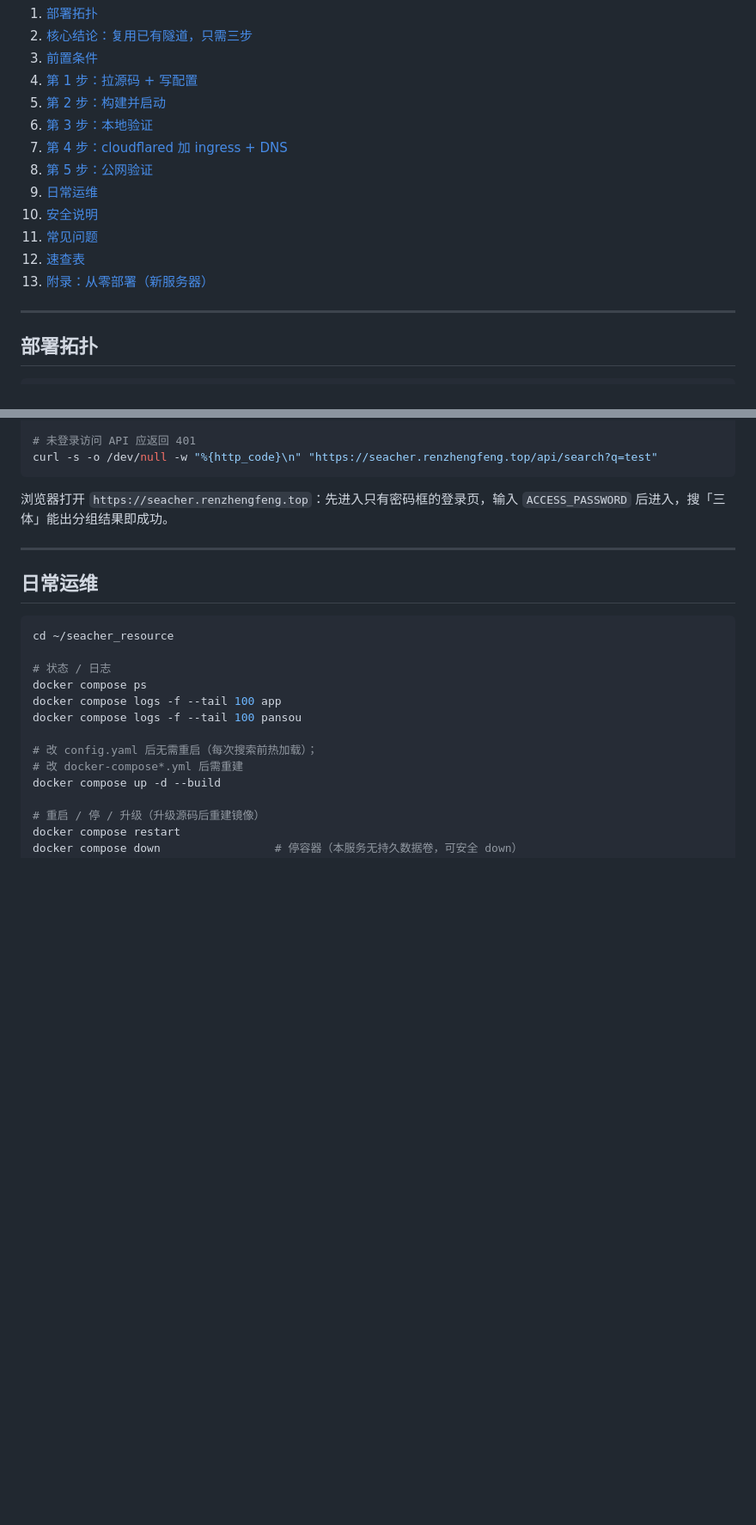
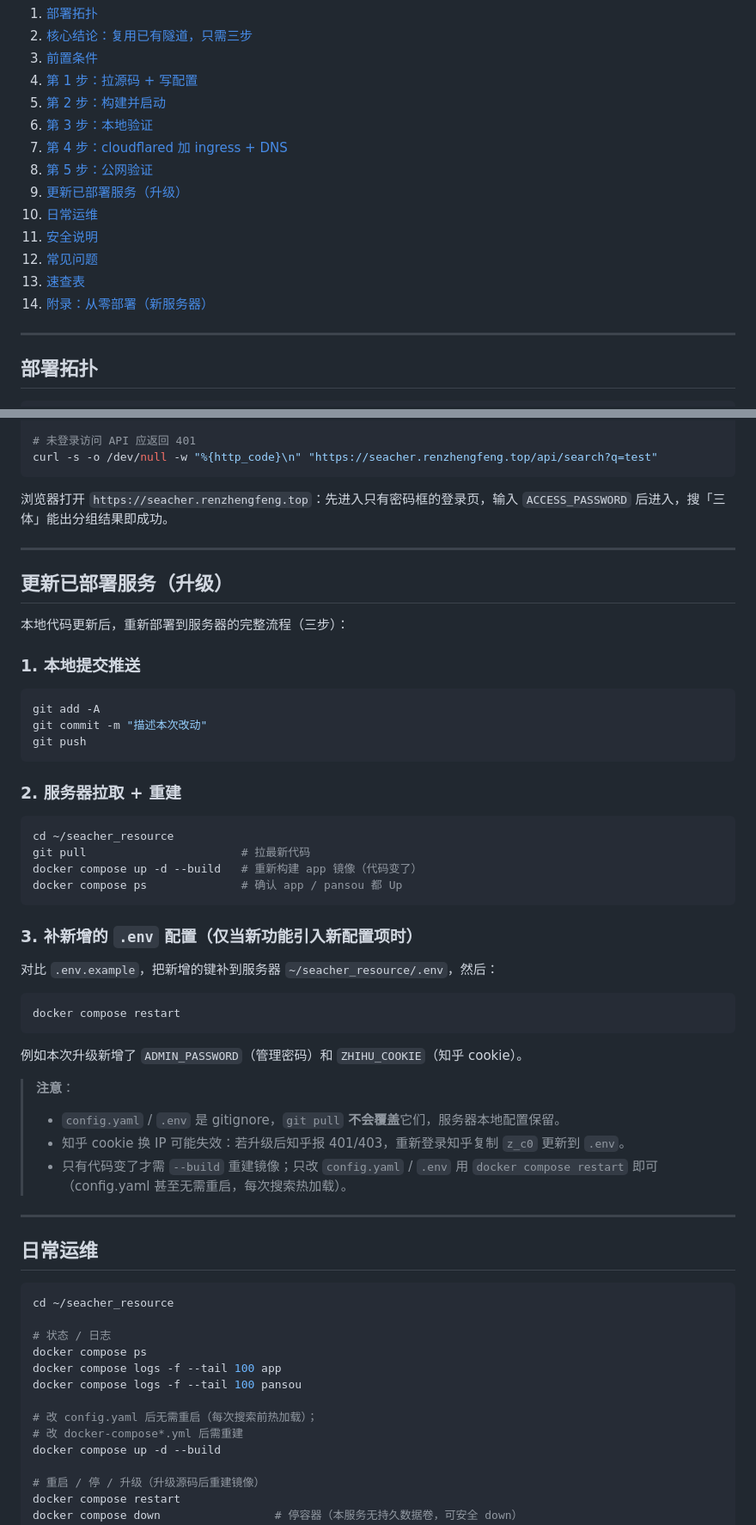
Before and after one commit to oldman1969/seacher_resource, a Markdown page: refer/seacher_resource_云服务器部署教程.md, 2 parts joined by grey strips. Shown at 86% size. GitHub-like rendering; blank space fills up the shorter version.

Commit message:
docs: 部署教程新增「更新已部署服务」章节
本地 push → 服务器 git pull + 重建 → 补新增 .env 配置，三步升级流程

````diff
--- a/refer/seacher_resource_云服务器部署教程.md
+++ b/refer/seacher_resource_云服务器部署教程.md
@@ -15,11 +15,12 @@
 6. [第 3 步：本地验证](#第-3-步本地验证)
 7. [第 4 步：cloudflared 加 ingress + DNS](#第-4-步cloudflared-加-ingress--dns)
 8. [第 5 步：公网验证](#第-5-步公网验证)
-9. [日常运维](#日常运维)
-10. [安全说明](#安全说明)
-11. [常见问题](#常见问题)
-12. [速查表](#速查表)
-13. [附录：从零部署（新服务器）](#附录从零部署新服务器)
+9. [更新已部署服务（升级）](#更新已部署服务升级)
+10. [日常运维](#日常运维)
+11. [安全说明](#安全说明)
+12. [常见问题](#常见问题)
+13. [速查表](#速查表)
+14. [附录：从零部署（新服务器）](#附录从零部署新服务器)
 
 ---
 
@@ -297,6 +298,44 @@ curl -s -o /dev/null -w "%{http_code}\n" "https://seacher.renzhengfeng.top/api/s
 
 ---
 
+## 更新已部署服务（升级）
+
+本地代码更新后，重新部署到服务器的完整流程（三步）：
+
+### 1. 本地提交推送
+
+```bash
+git add -A
+git commit -m "描述本次改动"
+git push
+```
+
+### 2. 服务器拉取 + 重建
+
+```bash
+cd ~/seacher_resource
+git pull                       # 拉最新代码
+docker compose up -d --build   # 重新构建 app 镜像（代码变了）
+docker compose ps              # 确认 app / pansou 都 Up
+```
+
+### 3. 补新增的 `.env` 配置（仅当新功能引入新配置项时）
+
+对比 `.env.example`，把新增的键补到服务器 `~/seacher_resource/.env`，然后：
+
+```bash
+docker compose restart
+```
+
+例如本次升级新增了 `ADMIN_PASSWORD`（管理密码）和 `ZHIHU_COOKIE`（知乎 cookie）。
+
+> **注意**：
+> - `config.yaml` / `.env` 是 gitignore，`git pull` **不会覆盖**它们，服务器本地配置保留。
+> - 知乎 cookie 换 IP 可能失效：若升级后知乎报 401/403，重新登录知乎复制 `z_c0` 更新到 `.env`。
+> - 只有代码变了才需 `--build` 重建镜像；只改 `config.yaml` / `.env` 用 `docker compose restart` 即可（config.yaml 甚至无需重启，每次搜索热加载）。
+
+---
+
 ## 日常运维
 ```bash
 cd ~/seacher_resource
````
